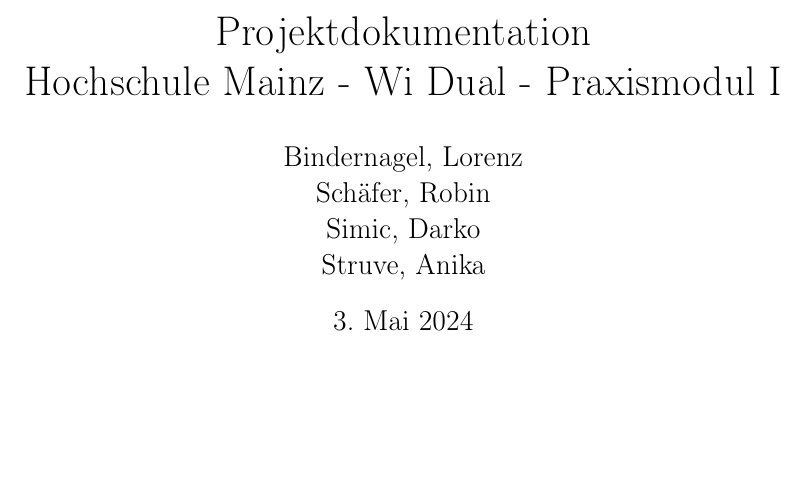
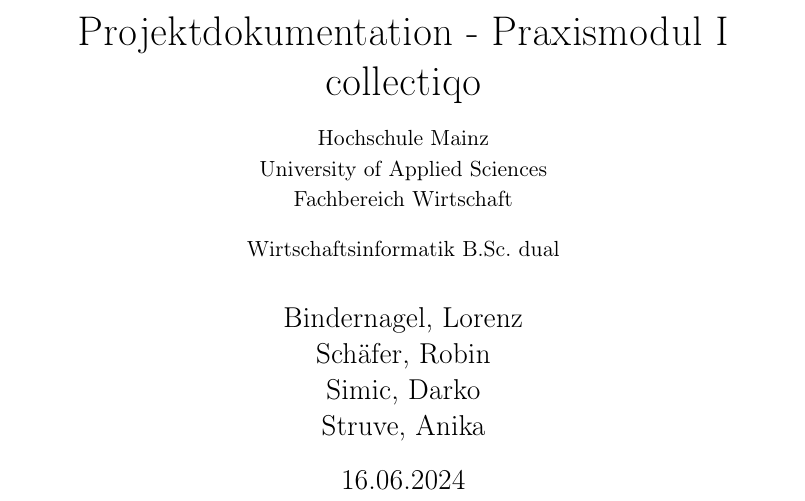
Before and after one commit to LorackDev/collectiqo, a LaTeX document (documentation/main.tex): part of page 1 of 12 before the commit and part of page 2 of 13 after it, cut so that both start at the same text, the shorter picture padded with empty space. Compiled offline with pdfLaTeX.

Commit message:
Arbeiten an der Titelseite

```diff
--- a/documentation/main.tex
+++ b/documentation/main.tex
@@ -14,6 +14,7 @@
 \usepackage{fancyhdr}
 \usepackage{float}
 \usepackage{enumitem}
+\usepackage{tikz}
 
 
 % Einstellungen für Seitenränder, Schriftgröße, etc.
@@ -41,8 +42,12 @@
 }
 
 \title{
-    Projektdokumentation\\
-    Hochschule Mainz - Wi Dual - Praxismodul I
+        {\LARGE Projektdokumentation - Praxismodul I}\\
+        {\LARGE collectiqo}\\
+        {\small Hochschule Mainz}\\
+        {\vspace{-0.5em}\small University of Applied Sciences}\\
+        {\vspace{-0.5em}\small Fachbereich Wirtschaft}\\
+        {\small Wirtschaftsinformatik B.Sc. dual}
 }
 
 \author{
@@ -52,4 +57,5 @@
     Struve, Anika
 }
 
-\date{\today}
+% \date{\today}
+ \date{16.06.2024}
@@ -60,4 +77,7 @@
     \maketitle
+\end{titlepage}
+
+    % \maketitle
     \newpage
     \tableofcontents
     \newpage
```
Also changed, not shown: documentation/images/hsm_logo_orange.jpg (added), documentation/main.tex (11 more changed lines).
